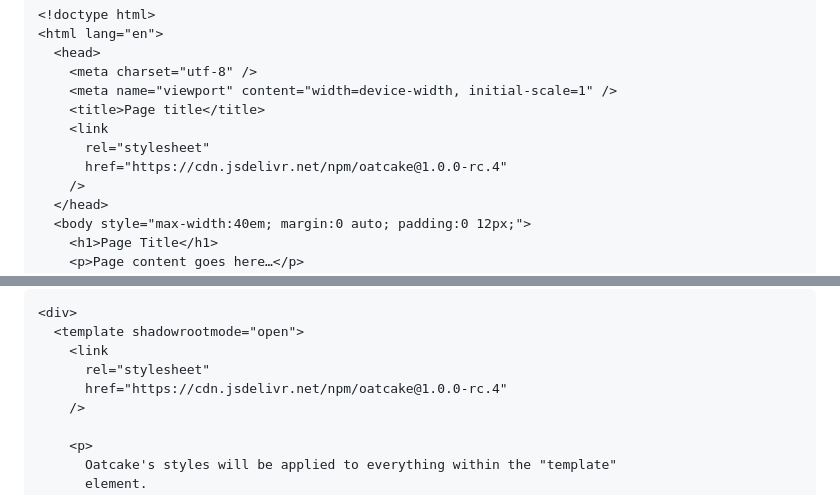
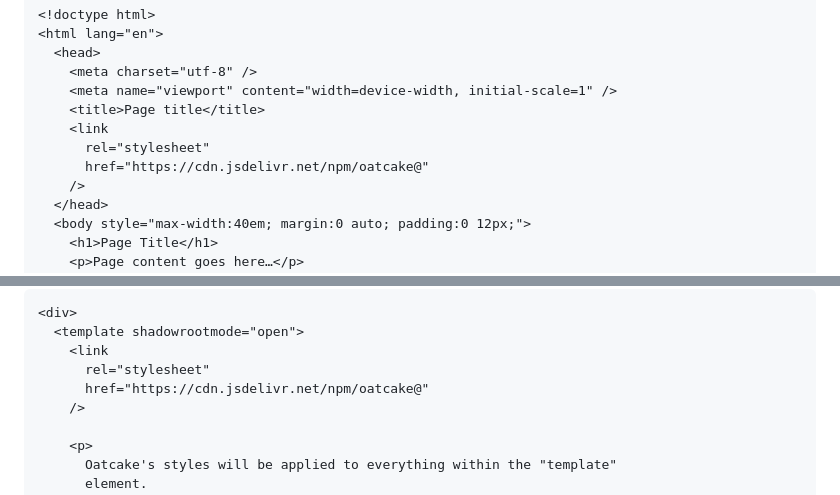
Before and after one commit to seanh/oatcake, a Markdown page: README.md, 2 parts joined by grey strips. Rendered like a GitHub page.

```diff
--- a/README.md
+++ b/README.md
@@ -78,7 +78,7 @@ cog.outl(f"""
     <title>Page title</title>
     <link
       rel="stylesheet"
-      href="https://cdn.jsdelivr.net/npm/oatcake@1.0.0-rc.4"
+      href="https://cdn.jsdelivr.net/npm/oatcake@"
     />
   </head>
   <body style="max-width:40em; margin:0 auto; padding:0 12px;">
@@ -128,7 +128,7 @@ cog.outl(f"""
   <template shadowrootmode="open">
     <link
       rel="stylesheet"
-      href="https://cdn.jsdelivr.net/npm/oatcake@1.0.0-rc.4"
+      href="https://cdn.jsdelivr.net/npm/oatcake@"
     />
 
     <p>
```
Also changed, not shown: other parts of README.md (+1 -1 lines).
